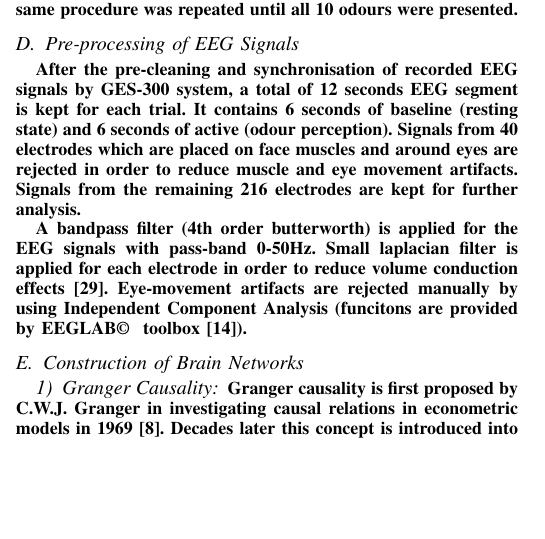
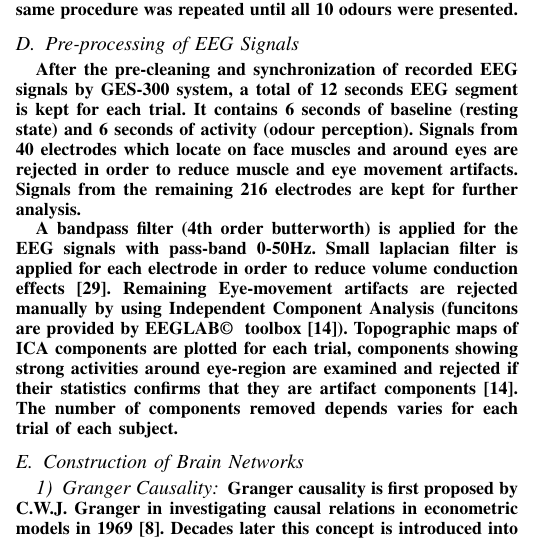
Before and after one commit to ayux/aBCI_review, a LaTeX paper (ACII2013template.tex, which reads Methods.tex): part of one column of page 2 of 6, cut so that both start at the same text, the shorter picture padded with empty space. Compiled offline with pdfLaTeX.

Commit message:
methods update

```diff
--- a/Methods.tex
+++ b/Methods.tex
@@ -11,9 +11,9 @@ An EGI's Geodesic EEG system (GES) 300 was used to record, amplify and digitaliz
 Subjects were asked to close their eyes and breath normally while the experimenter was moving bottles with different odorants towards them to smell. Subjects were not informed of the name of the odour during experiment. The experiment consisted of four runs. During each run, after a "smell" command, the experimenter was randomly coosing a bottle with an odor to place it under the subject's nose (1-2 cm under both nostrils) and keep it there for about 10 seconds, constituting a single trial. This process was repeated 15 times with the same odour resulting in 15 single trials. This repetition was carefully in done to ensure that sufficient number of single trials will be created for further data analysis. The time between two single trials of the same odour was set to 10 seconds in order to avoid adaptation and subject's fatigue. After one run was performed, the subjects were given two minutes break in order to forget the odour (to avoid masking effect) and in order for the odour to be evacuated. During this break, the subjects were asked to rate the odour in terms of pleasantness, in a scale from 0 to 10, ranging from extremely unpleasant to extremely pleasant for pleasantness. After this break another odour was randomly selected and the same procedure was repeated until all 10 odours were presented.
 
 \subsection{Pre-processing of EEG Signals}
-After the pre-cleaning and synchronisation of recorded EEG signals by GES-300 system, a total of 12 seconds EEG segment is kept for each trial. It contains 6 seconds of baseline (resting state) and 6 seconds of active (odour perception). Signals from 40 electrodes which are placed on face muscles and around eyes are rejected in order to reduce muscle and eye movement artifacts. Signals from the remaining 216 electrodes are kept for further analysis.
+After the pre-cleaning and synchronization of recorded EEG signals by GES-300 system, a total of 12 seconds EEG segment is kept for each trial. It contains 6 seconds of baseline (resting state) and 6 seconds of activity (odour perception). Signals from 40 electrodes which locate on face muscles and around eyes are rejected in order to reduce muscle and eye movement artifacts. Signals from the remaining 216 electrodes are kept for further analysis.
 
-A bandpass filter (4th order butterworth) is applied for the EEG signals with pass-band 0-50Hz. Small laplacian filter is applied for each electrode in order to reduce volume conduction effects~\cite{wolters2007volume}. Eye-movement artifacts are rejected manually by using Independent Component Analysis (funcitons are provided by EEGLAB\copyright~ toolbox~\cite{luck2014introduction}).
+A bandpass filter (4th order butterworth) is applied for the EEG signals with pass-band 0-50Hz. Small laplacian filter is applied for each electrode in order to reduce volume conduction effects~\cite{wolters2007volume}. Remaining Eye-movement artifacts are rejected manually by using Independent Component Analysis (funcitons are provided by EEGLAB\copyright~ toolbox~\cite{luck2014introduction}). Topographic maps of ICA components are plotted for each trial, components showing strong activities around eye-region are examined and rejected if their statistics confirms that they are artifact components~\cite{luck2014introduction}. The number of components removed depends varies for each trial of each subject.
 
 \subsection{Construction of Brain Networks}
 \subsubsection{Granger Causality}
```
Also changed, not shown: Introduction.tex (+2 -2 lines), ACII2013template.pdf, 5 other files.
